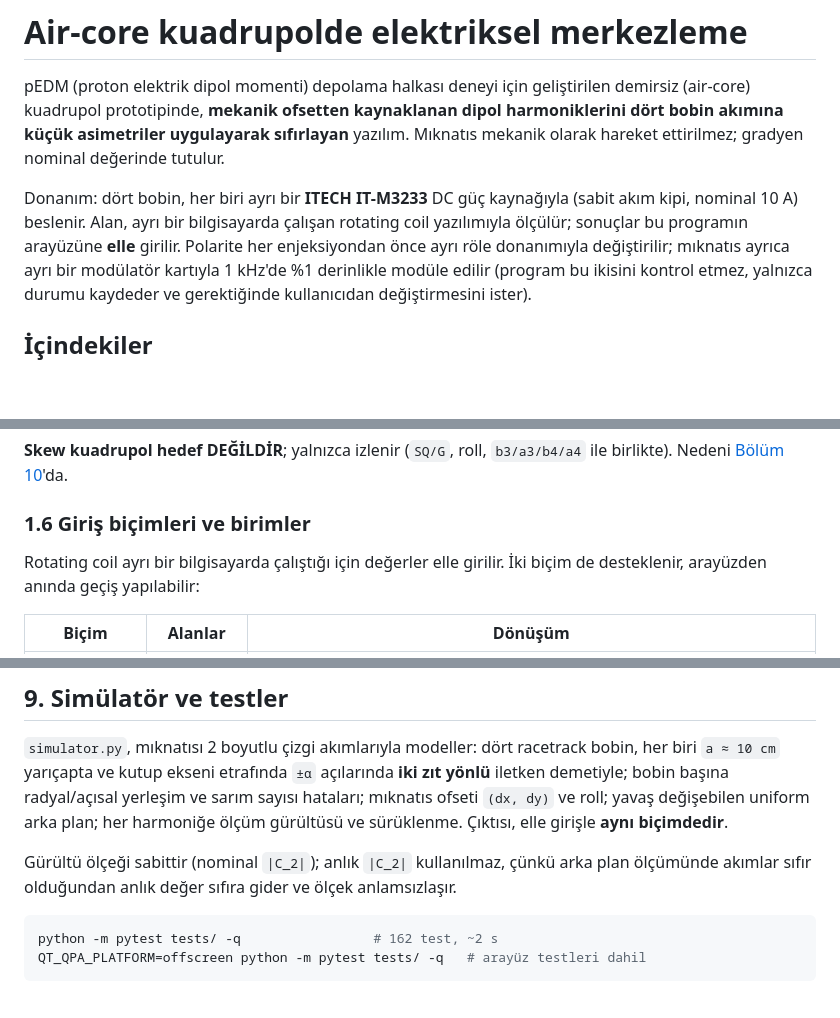
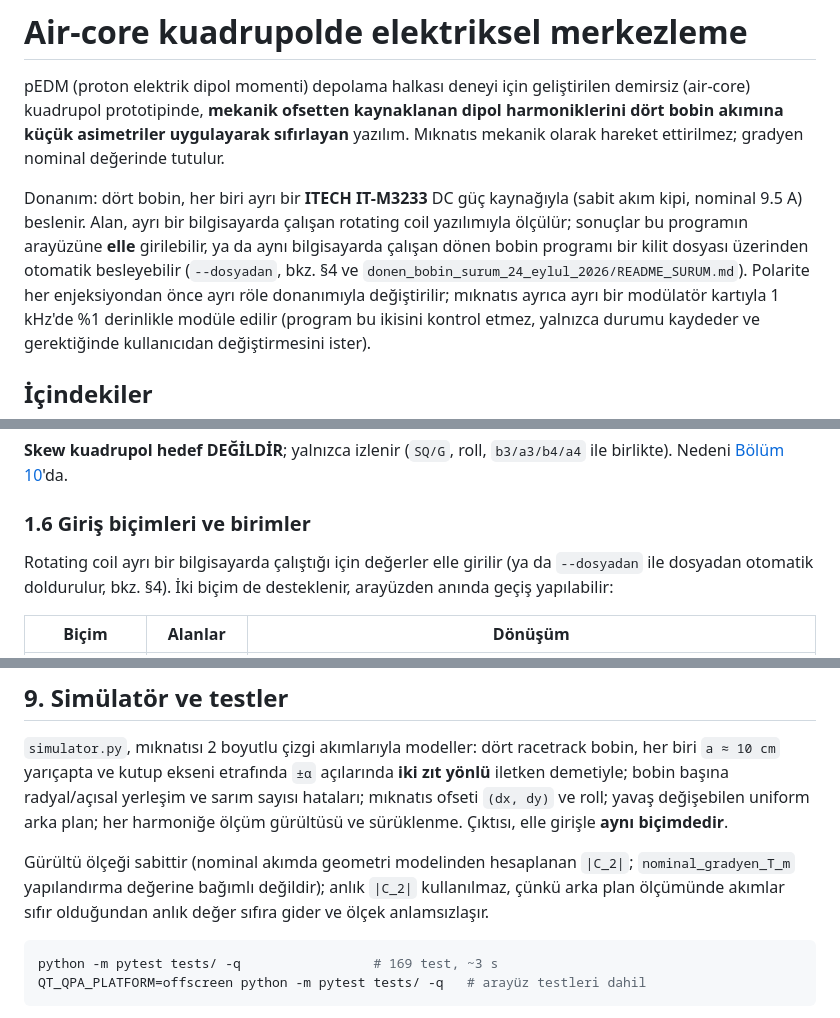
Before and after one commit to selcuk-hoo/dipole-correction-at-quad, a Markdown page: README.md, 3 parts joined by grey strips. Rendered like a GitHub page; blank space fills up the shorter version.

Commit message:
README.md: nominal akim/gradyen/test sayisi guncellemelerini yansit
Birkac yer, nominal_akim_A 9.5'e cekilip simulator geometriden
hesaplamaya gecilirken guncellenmemisti:
- "nominal 10 A" / "72 sarim, 10 A -> 0.0998 T/m" -> 9.5 A / 0.0948 T/m
  (gercek simulator cikisi ile dogrulandi).
- Test sayisi 162 -> 169 (DosyaGirisi testleri eklenmisti).
- Giris bolumu ve 1.6, elle girisin yaninda --dosyadan otomatik dolum
  secenegini ve donen_bobin_surum_24_eylul_2026 koprusunu de belirtecek
  sekilde guncellendi.

Co-Authored-By: Claude Sonnet 5 <noreply@anthropic.com>
Claude-Session: https://claude.ai/code/session_01D24hBwY9UN1j2RfbVL8HxN

````diff
--- a/README.md
+++ b/README.md
@@ -7,9 +7,11 @@ yazılım. Mıknatıs mekanik olarak hareket ettirilmez; gradyen nominal değeri
 tutulur.
 
 Donanım: dört bobin, her biri ayrı bir **ITECH IT-M3233** DC güç kaynağıyla
-(sabit akım kipi, nominal 10 A) beslenir. Alan, ayrı bir bilgisayarda çalışan
+(sabit akım kipi, nominal 9.5 A) beslenir. Alan, ayrı bir bilgisayarda çalışan
 rotating coil yazılımıyla ölçülür; sonuçlar bu programın arayüzüne **elle**
-girilir. Polarite her enjeksiyondan önce ayrı röle donanımıyla değiştirilir;
+girilebilir, ya da aynı bilgisayarda çalışan dönen bobin programı bir kilit
+dosyası üzerinden otomatik besleyebilir (`--dosyadan`, bkz. §4 ve
+`donen_bobin_surum_24_eylul_2026/README_SURUM.md`). Polarite her enjeksiyondan önce ayrı röle donanımıyla değiştirilir;
 mıknatıs ayrıca ayrı bir modülatör kartıyla 1 kHz'de %1 derinlikle modüle edilir
 (program bu ikisini kontrol etmez, yalnızca durumu kaydeder ve gerektiğinde
 kullanıcıdan değiştirmesini ister).
@@ -121,8 +123,9 @@ ile birlikte). Nedeni [Bölüm 10](#10-bırakılan-yaklaşım-ve-nedenleri)'da.
 
 ### 1.6 Giriş biçimleri ve birimler
 
-Rotating coil ayrı bir bilgisayarda çalıştığı için değerler elle girilir. İki
-biçim de desteklenir, arayüzden anında geçiş yapılabilir:
+Rotating coil ayrı bir bilgisayarda çalıştığı için değerler elle girilir (ya da
+`--dosyadan` ile dosyadan otomatik doldurulur, bkz. §4). İki biçim de
+desteklenir, arayüzden anında geçiş yapılabilir:
 
 | Biçim | Alanlar | Dönüşüm |
 |---|---|---|
@@ -525,12 +528,13 @@ sayısı hataları; mıknatıs ofseti `(dx, dy)` ve roll; yavaş değişebilen u
 arka plan; her harmoniğe ölçüm gürültüsü ve sürüklenme. Çıktısı, elle girişle
 **aynı biçimdedir**.
 
-Gürültü ölçeği sabittir (nominal `|C_2|`); anlık `|C_2|` kullanılmaz, çünkü arka
-plan ölçümünde akımlar sıfır olduğundan anlık değer sıfıra gider ve ölçek
-anlamsızlaşır.
+Gürültü ölçeği sabittir (nominal akımda geometri modelinden hesaplanan `|C_2|`;
+`nominal_gradyen_T_m` yapılandırma değerine bağımlı değildir); anlık `|C_2|`
+kullanılmaz, çünkü arka plan ölçümünde akımlar sıfır olduğundan anlık değer
+sıfıra gider ve ölçek anlamsızlaşır.
 
 ```bash
-python -m pytest tests/ -q                 # 162 test, ~2 s
+python -m pytest tests/ -q                 # 169 test, ~3 s
 QT_QPA_PLATFORM=offscreen python -m pytest tests/ -q   # arayüz testleri dahil
 ```
 
````
Also changed, not shown: other parts of README.md (+1 -1 lines).
